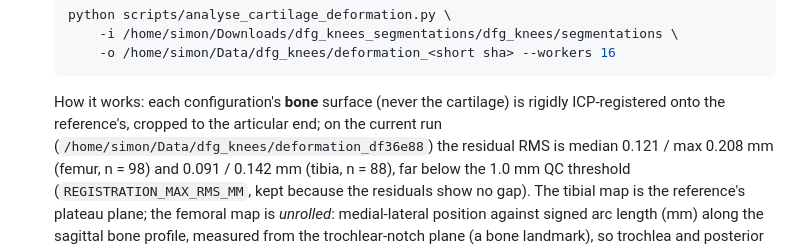
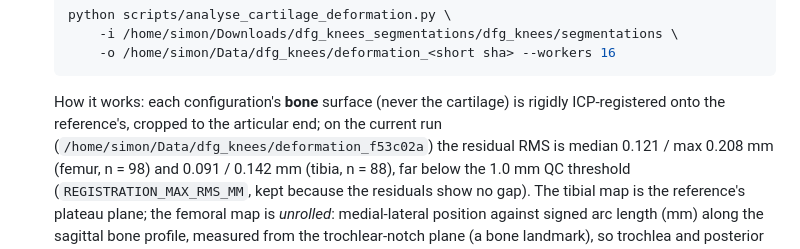
Before and after one commit to swestfechtel/morphometry, a Markdown page: README.md, the part around the change. Drawn GitHub-style.

```diff
--- a/README.md
+++ b/README.md
@@ -54,7 +54,7 @@ whole-leg CT, plus a FastAPI service and batch-processing scripts.
 
   How it works: each configuration's **bone** surface (never the cartilage) is
   rigidly ICP-registered onto the reference's, cropped to the articular end; on
-  the current run (`/home/simon/Data/dfg_knees/deformation_df36e88`) the residual
+  the current run (`/home/simon/Data/dfg_knees/deformation_f53c02a`) the residual
   RMS is median 0.121 / max 0.208 mm (femur, n = 98) and 0.091 / 0.142 mm (tibia,
   n = 88), far below the 1.0 mm QC threshold (`REGISTRATION_MAX_RMS_MM`, kept
   because the residuals show no gap). The tibial map is the reference's plateau
```
Also changed, not shown: CLAUDE.md (+2 -2 lines).
